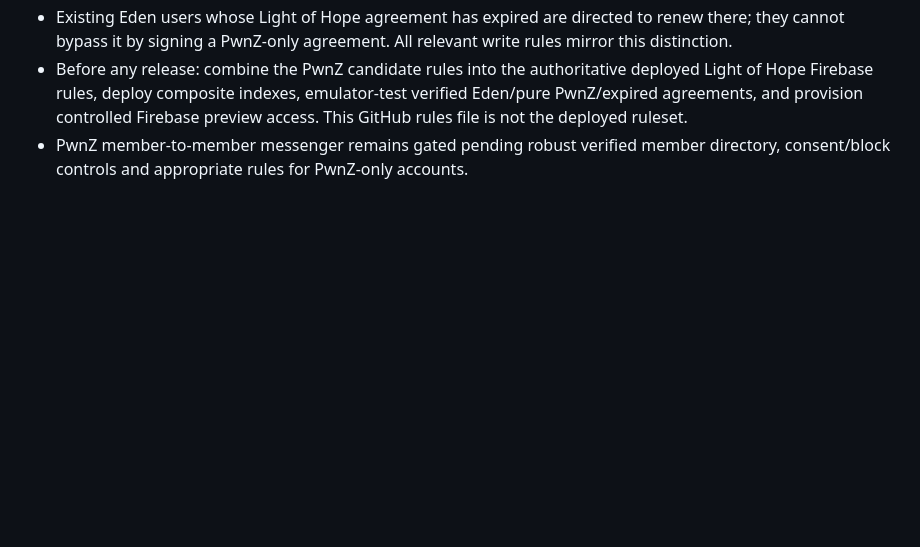
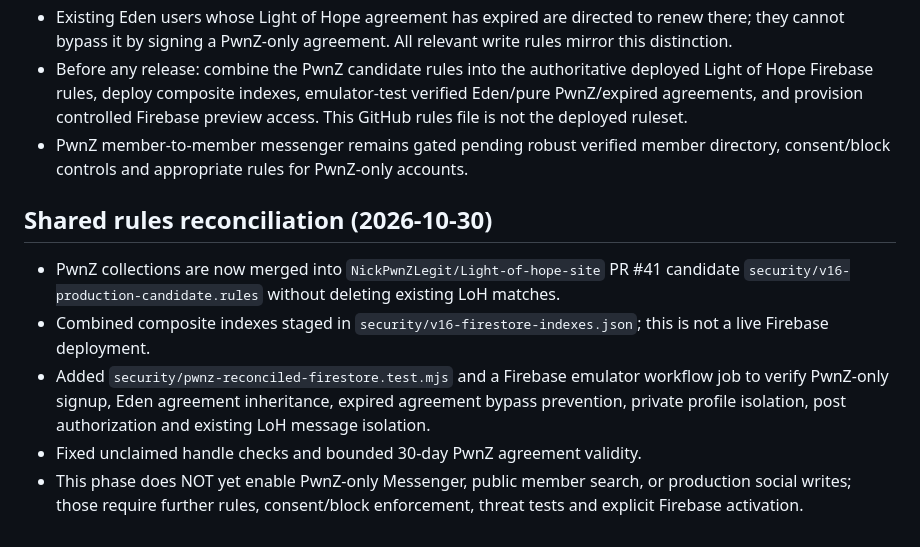
Before and after one commit to NickPwnZLegit/PwnZ-Network, a Markdown page: SECURITY-RELEASE-CHECKLIST.md, the part around the change. Drawn GitHub-style; blank space fills up the shorter version.

Commit message:
docs: record shared Firestore reconciliation and emulator test gates

```diff
--- a/SECURITY-RELEASE-CHECKLIST.md
+++ b/SECURITY-RELEASE-CHECKLIST.md
@@ -62,3 +62,10 @@ The current branch is based on the production `main` branch (after public PwnZ p
 - Existing Eden users whose Light of Hope agreement has expired are directed to renew there; they cannot bypass it by signing a PwnZ-only agreement. All relevant write rules mirror this distinction.
 - Before any release: combine the PwnZ candidate rules into the authoritative deployed Light of Hope Firebase rules, deploy composite indexes, emulator-test verified Eden/pure PwnZ/expired agreements, and provision controlled Firebase preview access. This GitHub rules file is not the deployed ruleset.
 - PwnZ member-to-member messenger remains gated pending robust verified member directory, consent/block controls and appropriate rules for PwnZ-only accounts.
+
+## Shared rules reconciliation (2026-10-30)
+- PwnZ collections are now merged into `NickPwnZLegit/Light-of-hope-site` PR #41 candidate `security/v16-production-candidate.rules` without deleting existing LoH matches.
+- Combined composite indexes staged in `security/v16-firestore-indexes.json`; this is not a live Firebase deployment.
+- Added `security/pwnz-reconciled-firestore.test.mjs` and a Firebase emulator workflow job to verify PwnZ-only signup, Eden agreement inheritance, expired agreement bypass prevention, private profile isolation, post authorization and existing LoH message isolation.
+- Fixed unclaimed handle checks and bounded 30-day PwnZ agreement validity.
+- This phase does NOT yet enable PwnZ-only Messenger, public member search, or production social writes; those require further rules, consent/block enforcement, threat tests and explicit Firebase activation.
```
